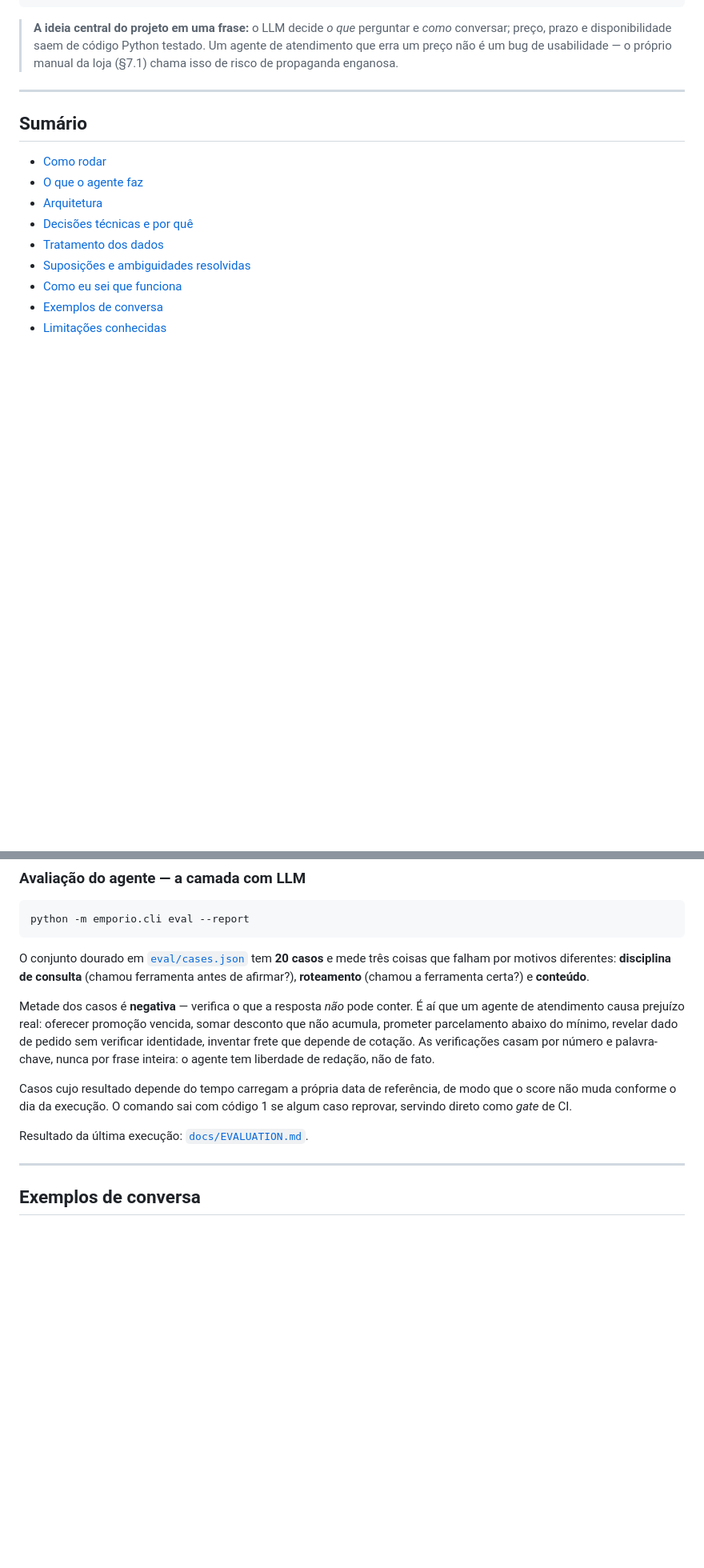
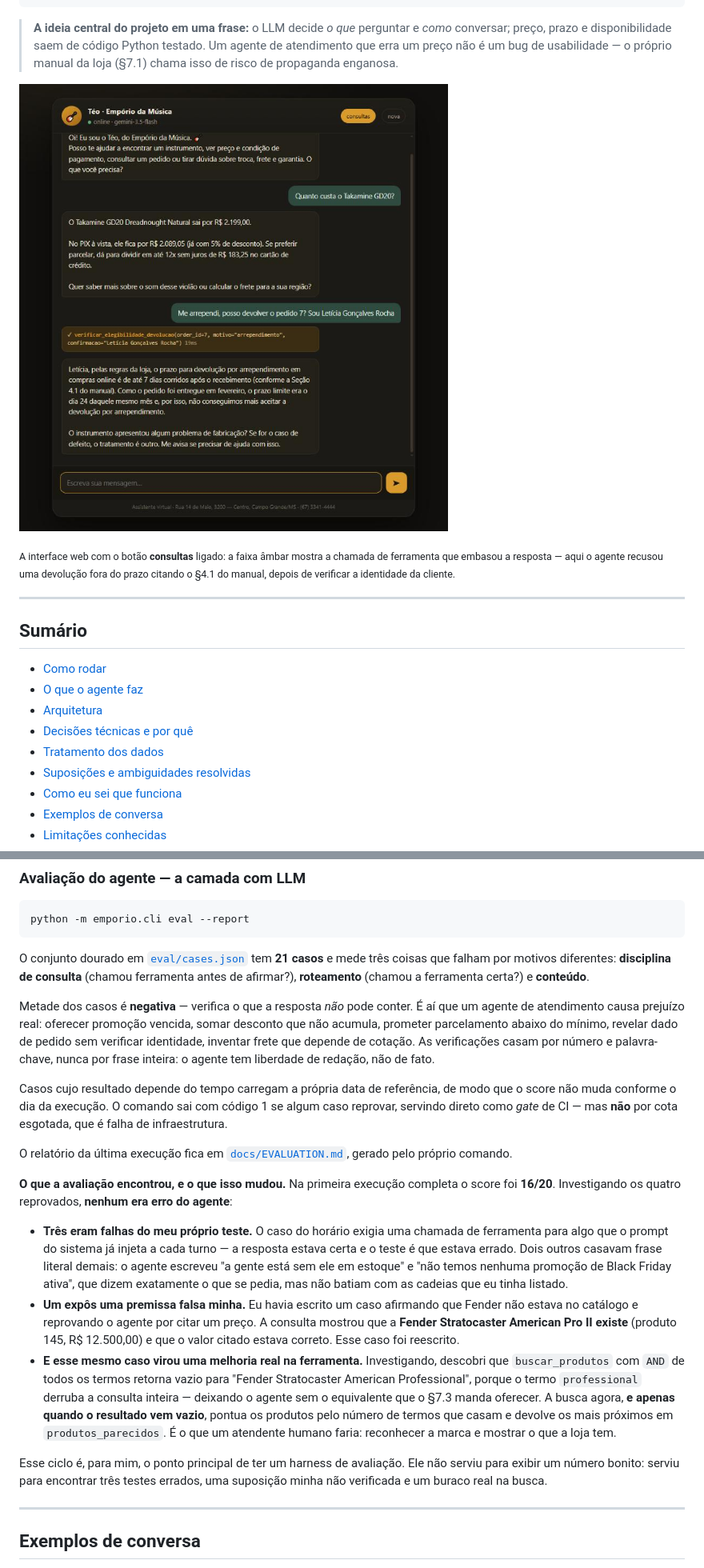
Before and after one commit to ReversaOfficial/DesafioT-cnicoAIEngineer2026-GianFerraz-, a Markdown page: README.md, 2 parts joined by grey strips. Shown at 80% size. GitHub-like rendering; pictures changed too: docs/img/interface-web.jpg (added); blank space fills up the shorter version.

````diff
--- a/README.md
+++ b/README.md
@@ -19,6 +19,13 @@ Cliente ──▶ Téo (LLM) ──▶ decide: é dado ou é política?
 > testado. Um agente de atendimento que erra um preço não é um bug de
 > usabilidade — o próprio manual da loja (§7.1) chama isso de risco de
 > propaganda enganosa.
+
+![Interface web do agente, mostrando a consulta de ferramenta que embasou a resposta](docs/img/interface-web.jpg)
+
+<sub>A interface web com o botão **consultas** ligado: a faixa âmbar mostra a
+chamada de ferramenta que embasou a resposta — aqui o agente recusou uma
+devolução fora do prazo citando o §4.1 do manual, depois de verificar a
+identidade da cliente.</sub>
 
 ---
 
@@ -516,7 +552,7 @@ cenário idealizado que nunca pega o bug real. Destaques:
 python -m emporio.cli eval --report
 ```
 
-O conjunto dourado em [`eval/cases.json`](eval/cases.json) tem **20 casos** e
+O conjunto dourado em [`eval/cases.json`](eval/cases.json) tem **21 casos** e
 mede três coisas que falham por motivos diferentes: **disciplina de consulta**
 (chamou ferramenta antes de afirmar?), **roteamento** (chamou a ferramenta
 certa?) e **conteúdo**.
@@ -530,9 +566,40 @@ inteira: o agente tem liberdade de redação, não de fato.
 
 Casos cujo resultado depende do tempo carregam a própria data de referência, de
 modo que o score não muda conforme o dia da execução. O comando sai com código
-1 se algum caso reprovar, servindo direto como *gate* de CI.
+1 se algum caso reprovar, servindo direto como *gate* de CI — mas **não** por
+cota esgotada, que é falha de infraestrutura.
 
-Resultado da última execução: [`docs/EVALUATION.md`](docs/EVALUATION.md).
+O relatório da última execução fica em
+[`docs/EVALUATION.md`](docs/EVALUATION.md), gerado pelo próprio comando.
+
+**O que a avaliação encontrou, e o que isso mudou.** Na primeira execução
+completa o score foi **16/20**. Investigando os quatro reprovados, **nenhum era
+erro do agente**:
+
+- **Três eram falhas do meu próprio teste.** O caso do horário exigia uma
+  chamada de ferramenta para algo que o prompt do sistema já injeta a cada
+  turno — a resposta estava certa e o teste é que estava errado. Dois outros
+  casavam frase literal demais: o agente escreveu "a gente está sem ele em
+  estoque" e "não temos nenhuma promoção de Black Friday ativa", que dizem
+  exatamente o que se pedia, mas não batiam com as cadeias que eu tinha
+  listado.
+- **Um expôs uma premissa falsa minha.** Eu havia escrito um caso afirmando
+  que Fender não estava no catálogo e reprovando o agente por citar um preço.
+  A consulta mostrou que a **Fender Stratocaster American Pro II existe**
+  (produto 145, R$ 12.500,00) e que o valor citado estava correto. Esse caso
+  foi reescrito.
+- **E esse mesmo caso virou uma melhoria real na ferramenta.** Investigando,
+  descobri que `buscar_produtos` com `AND` de todos os termos retorna vazio
+  para "Fender Stratocaster American Professional", porque o termo
+  `professional` derruba a consulta inteira — deixando o agente sem o
+  equivalente que o §7.3 manda oferecer. A busca agora, **e apenas quando o
+  resultado vem vazio**, pontua os produtos pelo número de termos que casam e
+  devolve os mais próximos em `produtos_parecidos`. É o que um atendente
+  humano faria: reconhecer a marca e mostrar o que a loja tem.
+
+Esse ciclo é, para mim, o ponto principal de ter um harness de avaliação. Ele
+não serviu para exibir um número bonito: serviu para encontrar três testes
+errados, uma suposição minha não verificada e um buraco real na busca.
 
 ---
 
````
Also changed, not shown: other parts of README.md (+50 -10 lines), docs/DATA_QUALITY.md (+1 -1 lines), docs/EVALUATION.md (added, +68 -0 lines), examples/01-busca-e-orcamento.md (added, +92 -0 lines), examples/02-devolucao-fora-do-prazo.md (added, +72 -0 lines), examples/03-escopo-e-honestidade.md (added, +69 -0 lines), examples/04-pedido-fora-do-horario.md (added, +74 -0 lines), examples/05-promocao-vencida.md (added, +79 -0 lines), 2 other files.
